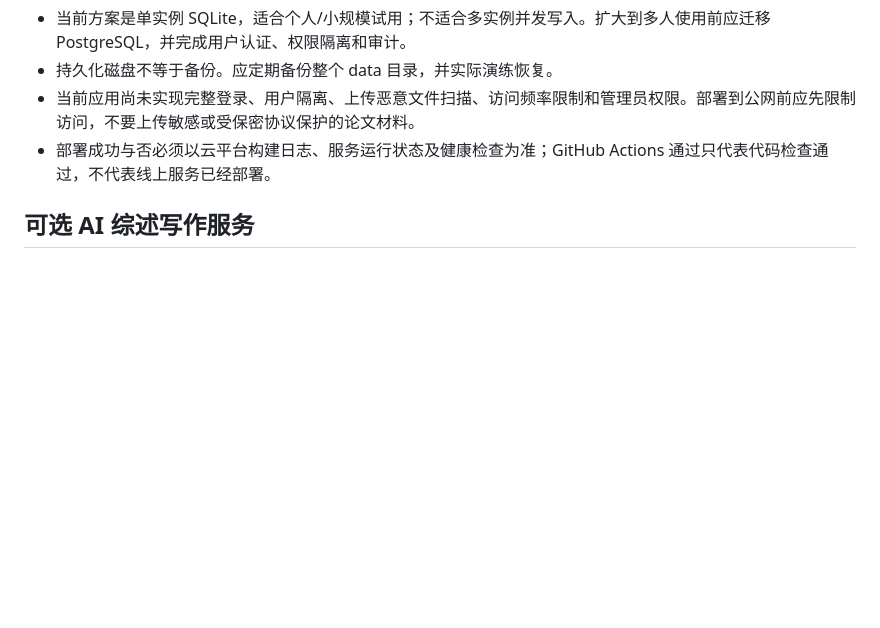
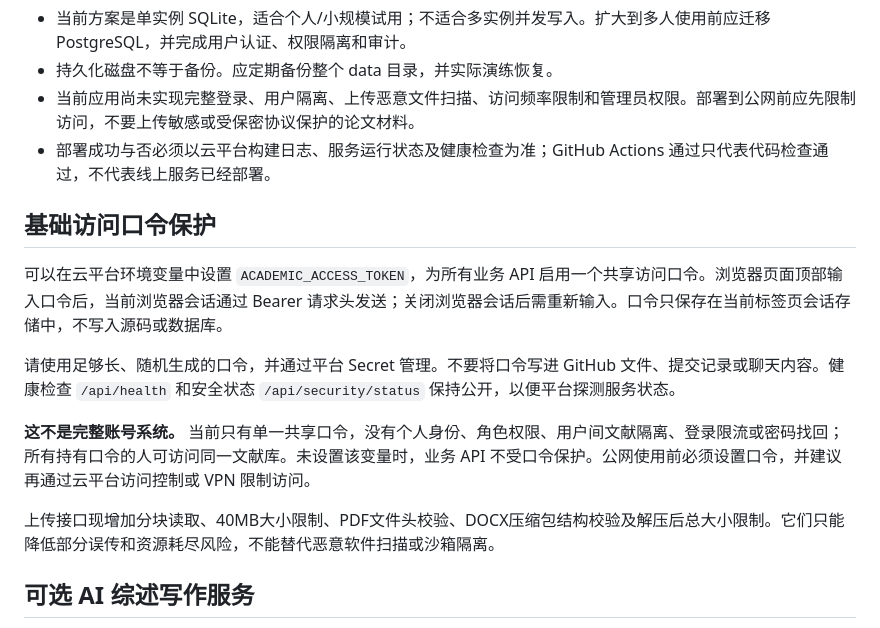
Before and after one commit to bgdcd/my-html-site, a Markdown page: academic-research/README.md, the part around the change. Drawn GitHub-style; blank space fills up the shorter version.

Commit message:
记录共享访问口令配置和上传安全边界

```diff
--- a/academic-research/README.md
+++ b/academic-research/README.md
@@ -49,6 +49,16 @@ uvicorn backend.main:app --reload
 - 当前应用尚未实现完整登录、用户隔离、上传恶意文件扫描、访问频率限制和管理员权限。部署到公网前应先限制访问，不要上传敏感或受保密协议保护的论文材料。
 - 部署成功与否必须以云平台构建日志、服务运行状态及健康检查为准；GitHub Actions 通过只代表代码检查通过，不代表线上服务已经部署。
 
+## 基础访问口令保护
+
+可以在云平台环境变量中设置 `ACADEMIC_ACCESS_TOKEN`，为所有业务 API 启用一个共享访问口令。浏览器页面顶部输入口令后，当前浏览器会话通过 Bearer 请求头发送；关闭浏览器会话后需重新输入。口令只保存在当前标签页会话存储中，不写入源码或数据库。
+
+请使用足够长、随机生成的口令，并通过平台 Secret 管理。不要将口令写进 GitHub 文件、提交记录或聊天内容。健康检查 `/api/health` 和安全状态 `/api/security/status` 保持公开，以便平台探测服务状态。
+
+**这不是完整账号系统。** 当前只有单一共享口令，没有个人身份、角色权限、用户间文献隔离、登录限流或密码找回；所有持有口令的人可访问同一文献库。未设置该变量时，业务 API 不受口令保护。公网使用前必须设置口令，并建议再通过云平台访问控制或 VPN 限制访问。
+
+上传接口现增加分块读取、40MB大小限制、PDF文件头校验、DOCX压缩包结构校验及解压后总大小限制。它们只能降低部分误传和资源耗尽风险，不能替代恶意软件扫描或沙箱隔离。
+
 ## 可选 AI 综述写作服务
 
 项目提供 OpenAI 兼容的模型接口适配层，但默认不配置密钥，也不会在浏览器中保存或暴露密钥。只有部署者在服务器环境中配置以下变量后，工作台的“AI生成综述草稿”才可调用模型：
```
